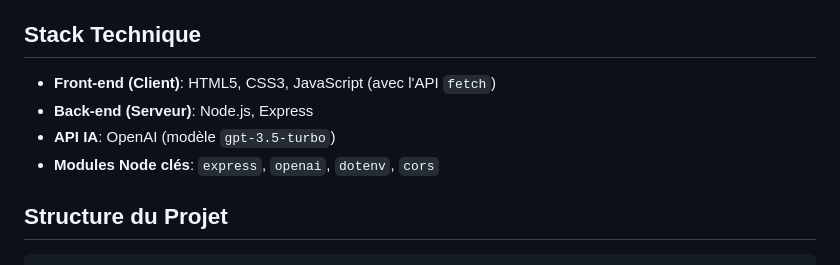
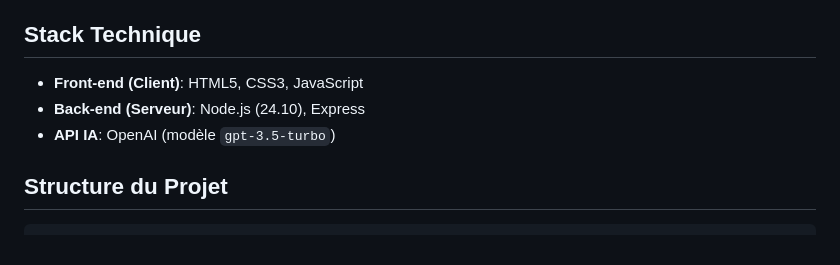
Before and after one commit to nderhore/generateur-solgan-gpt, a Markdown page: README.md, the part around the change. Rendered like a GitHub page.

Commit message:
Revise tech stack details in README
Updated Node.js version in README and removed redundant mention of API fetch.

```diff
--- a/README.md
+++ b/README.md
@@ -6,10 +6,9 @@ C'est un exemple de base pour démontrer comment intégrer une IA générative d
 
 ## Stack Technique
 
-  * **Front-end (Client)**: HTML5, CSS3, JavaScript (avec l'API `fetch`)
-  * **Back-end (Serveur)**: Node.js, Express
+  * **Front-end (Client)**: HTML5, CSS3, JavaScript
+  * **Back-end (Serveur)**: Node.js (24.10), Express
   * **API IA**: OpenAI (modèle `gpt-3.5-turbo`)
-  * **Modules Node clés**: `express`, `openai`, `dotenv`, `cors`
 
 ## Structure du Projet
 
```
